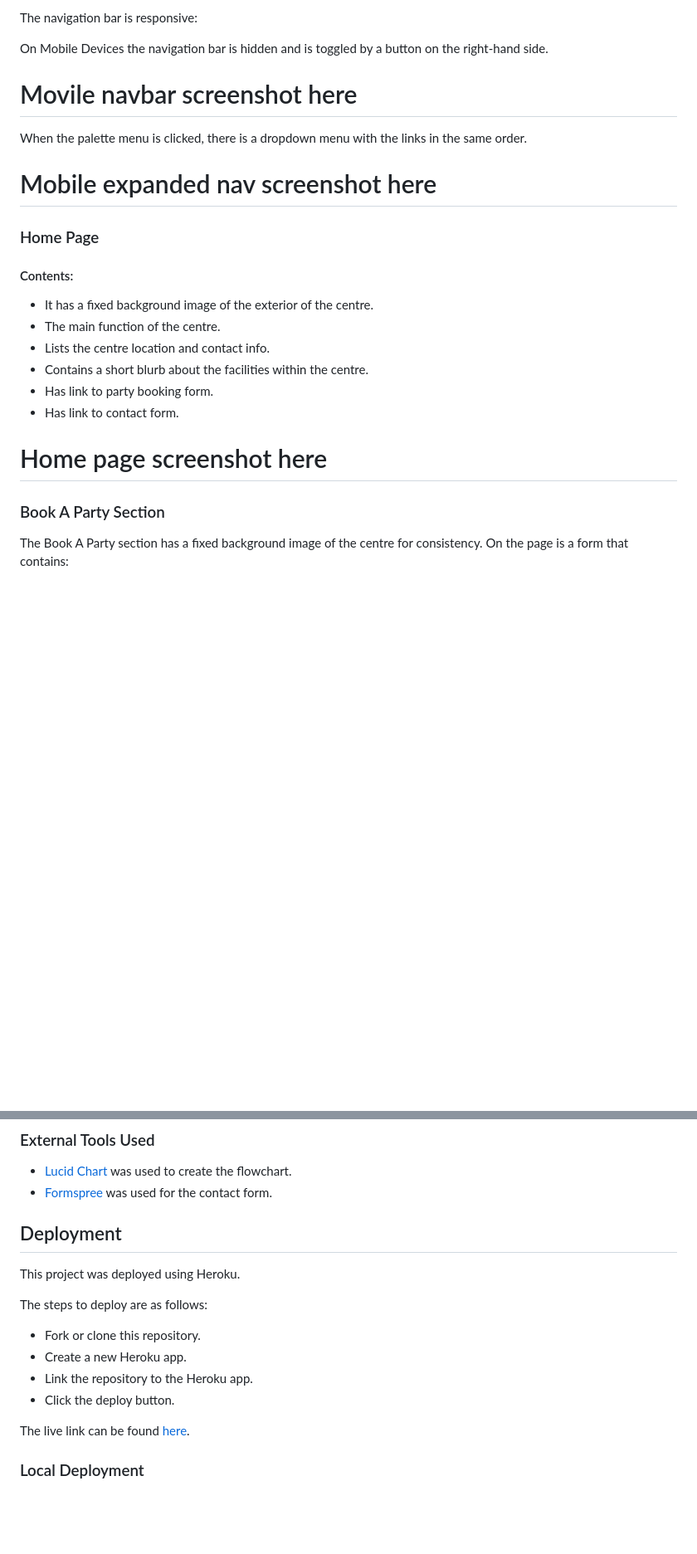
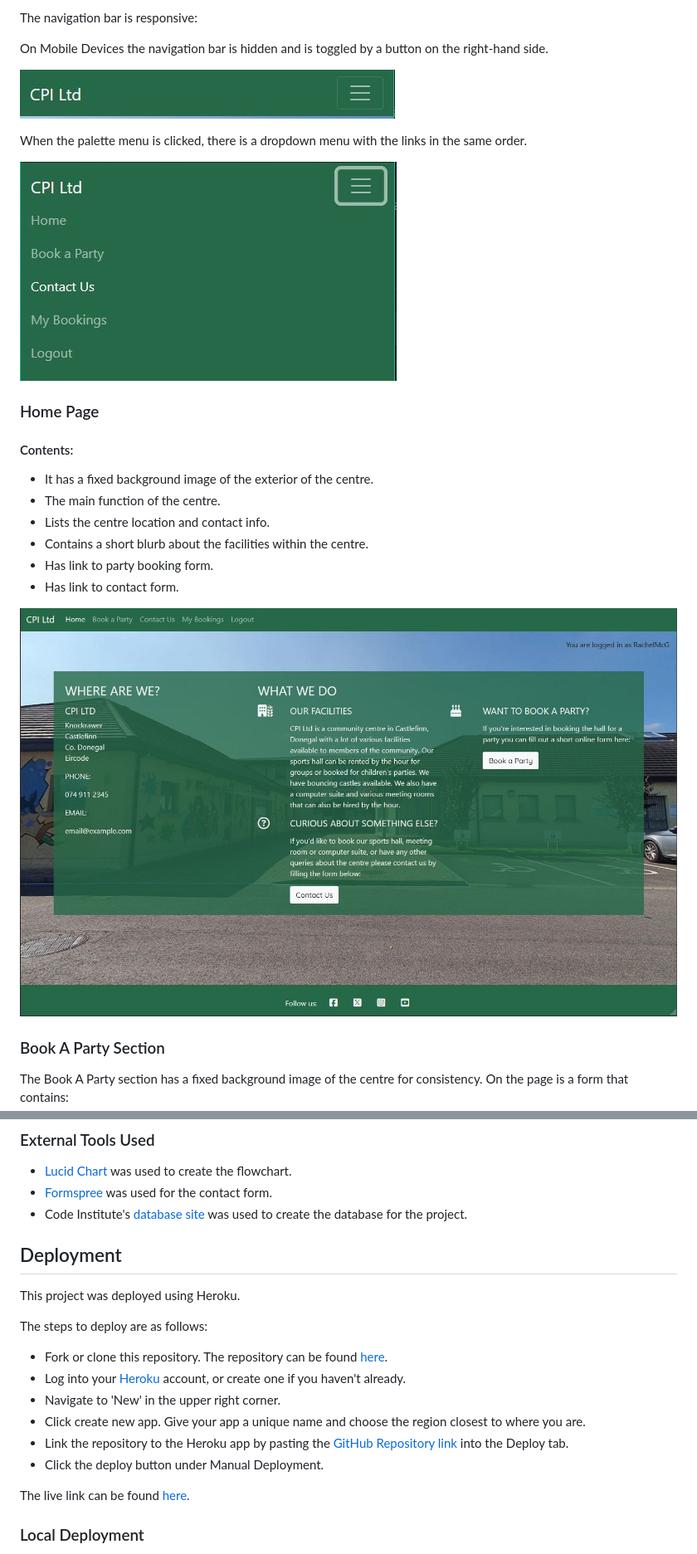
Before and after one commit to RachelfromIreland/CPI-Project, a Markdown page: README.md, 2 parts joined by grey strips. Shown at 83% size. GitHub-like rendering; blank space fills up the shorter version.

```diff
--- a/README.md
+++ b/README.md
@@ -54,11 +55,11 @@ The navigation bar is responsive:
 
 On Mobile Devices the navigation bar is hidden and is toggled by a button on the right-hand side.
 
-# Movile navbar screenshot here
+![Mobile navbar screenshot](/documents/images/nav-mobi.JPG)
 
 When the palette menu is clicked, there is a dropdown menu with the links in the same order.
 
-# Mobile expanded nav screenshot here
+![Navbat expanded mobile screenshot](/documents/images/nav-mobi-full.JPG)
 
 ### Home Page
 #### Contents:
@@ -69,7 +70,7 @@ When the palette menu is clicked, there is a dropdown menu with the links in the
 - Has link to party booking form.
 - Has link to contact form.
 
-# Home page screenshot here
+![Homepage](/documents/images/homepage.JPG)
 
 ### Book A Party Section
 The Book A Party section has a fixed background image of the centre for consistency.
@@ -183,15 +208,18 @@ As CPI has a park and nature area on site green was chosen as the main site colo
 ### External Tools Used
 - [Lucid Chart](https://www.lucidchart.com/pages/examples/flowchart-maker) was used to create the flowchart.
 - [Formspree](https://formspree.io/) was used for the contact form.
+- Code Institute's [database site](https://dbs.ci-dbs.net/) was used to create the database for the project.
 
 ## Deployment
 This project was deployed using Heroku.
 
 The steps to deploy are as follows:
-- Fork or clone this repository.
-- Create a new Heroku app.
-- Link the repository to the Heroku app.
-- Click the deploy button.
+- Fork or clone this repository.  The repository can be found [here](https://github.com/RachelfromIreland/CPI-Project).
+- Log into your [Heroku](https://www.heroku.com) account, or create one if you haven't already.
+- Navigate to 'New' in the upper right corner.
+- Click create new app.  Give your app a unique name and choose the region closest to where you are.
+- Link the repository to the Heroku app by pasting the [GitHub Repository link](https://github.com/RachelfromIreland/CPI-Project) into the Deploy tab.
+- Click the deploy button under Manual Deployment.
 
 The live link can be found [here](https://cpi-ltd-project-38c4fa95377b.herokuapp.com/).
 
```
Also changed, not shown: other parts of README.md (+43 -17 lines).
